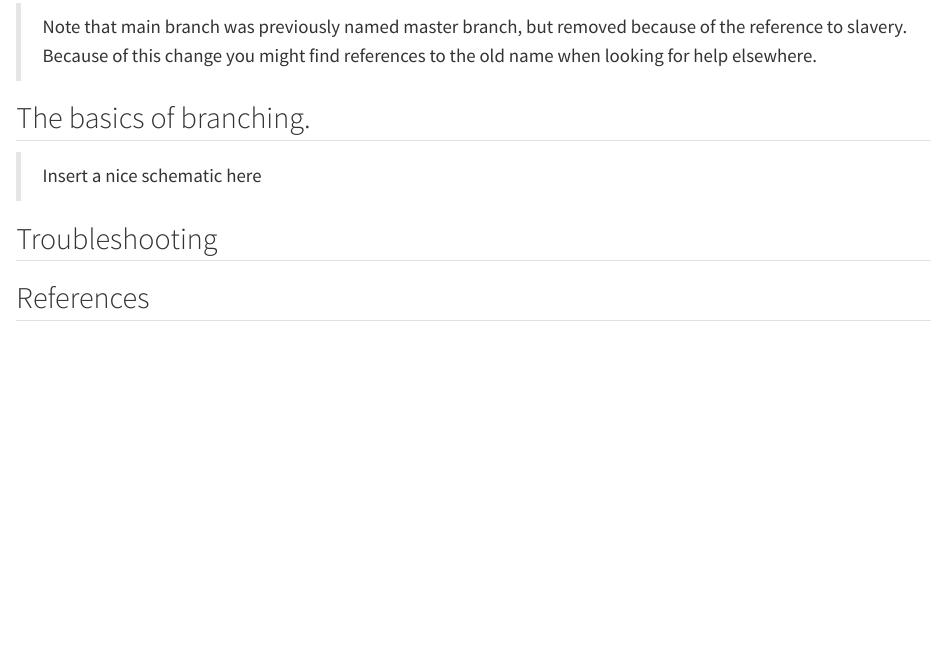
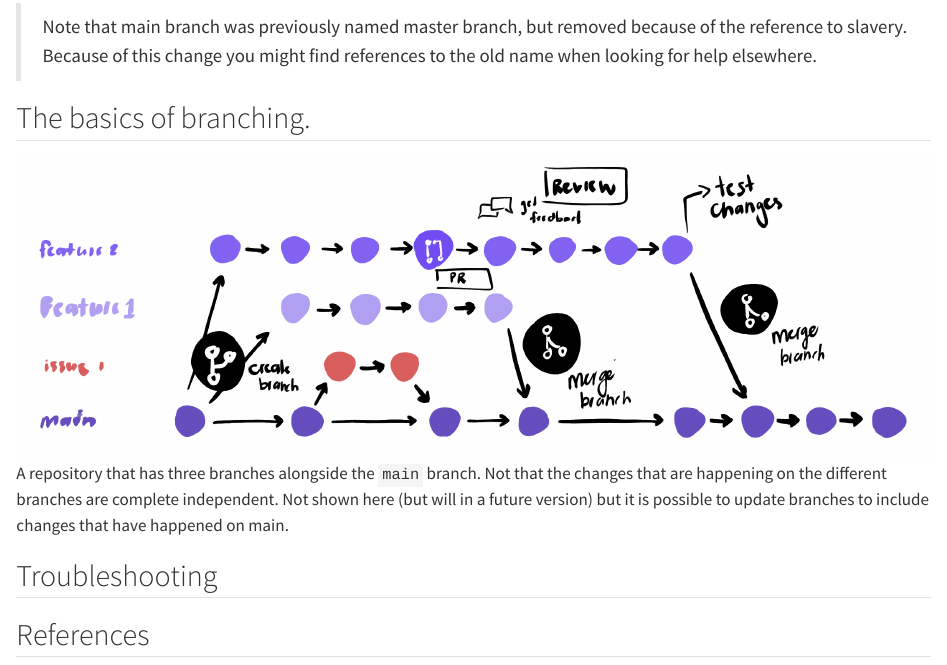
Before and after one commit to BecksLab/tutorial_github, a Quarto document (branches.qmd): the page in a window 1100 px wide, from 420 px down. Rendered offline with R 4.5, knitr and Pandoc in place of Quarto, with nearby package versions.

Commit message:
✨ branching figure

```diff
--- a/branches.qmd
+++ b/branches.qmd
@@ -19,7 +19,7 @@ A branch lets you develop code, fix a problem, or test an idea without affecting
 
 ## The basics of branching.
 
-> Insert a nice schematic here
+![A repository that has three branches alongside the `main` branch. Not that the changes that are happening on the different branches are complete independent. Not shown here (but will in a future version) but it is possible to update branches to include changes that have happened on main.](assets/workflows/branching.png)
 
 ## Troubleshooting
 
```
